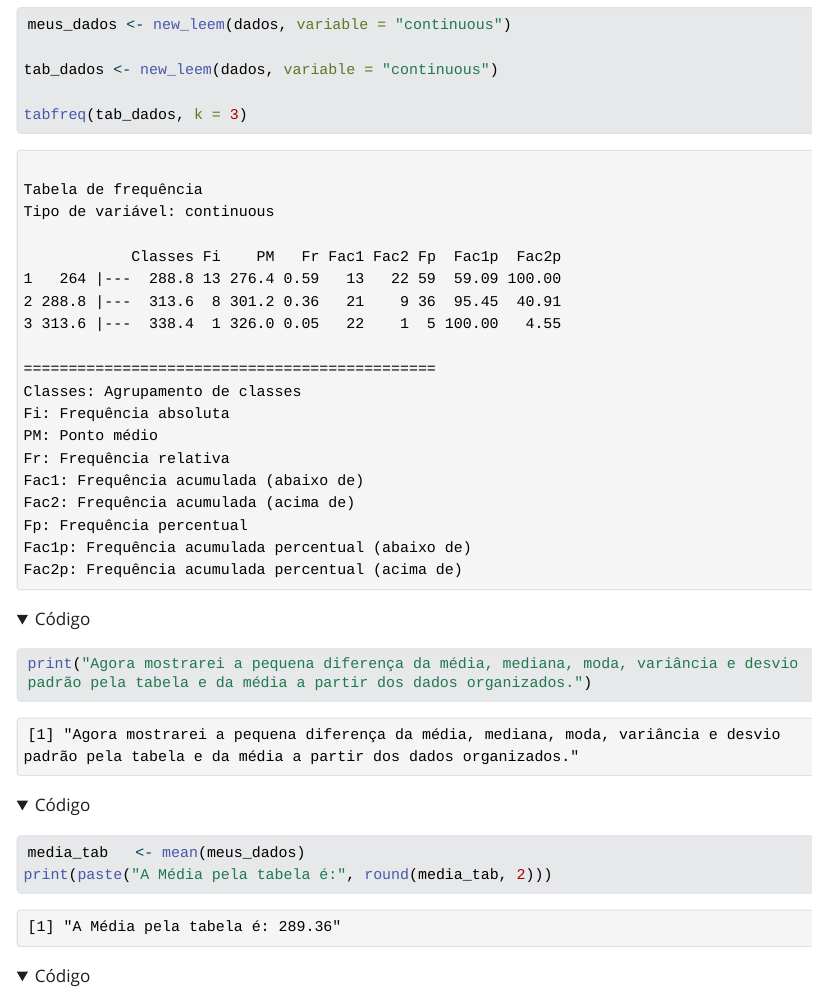
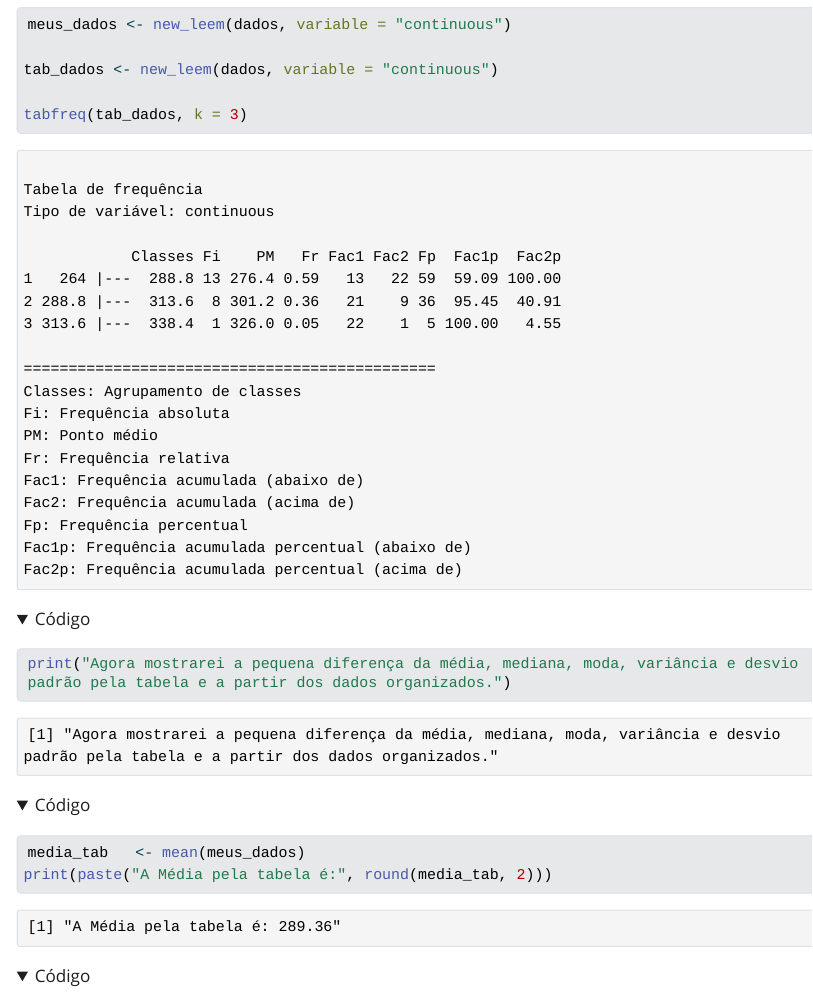
Before and after one commit to Maria-Eduarda-001/relatorio-estprob, a Quarto document (relatorio/rel01/index.qmd): the page in a window 1100 px wide, from 5230 px down. The pictures show the output file relatorio/rel01/index.html that the author committed with the source, opened offline; folded parts are opened; Quarto's library style sheets are replaced by a plain one without menus; long lines of code are wrapped.

Commit message:
Agora vai mesmo

```diff
--- a/relatorio/rel01/index.qmd
+++ b/relatorio/rel01/index.qmd
@@ -179,7 +179,7 @@ tab_dados <- new_leem(dados, variable = "continuous")
 
 tabfreq(tab_dados, k = 3)
 
-print("Agora mostrarei a pequena diferença da média, mediana, moda, variância e desvio padrão pela tabela e da média a partir dos dados organizados.")
+print("Agora mostrarei a pequena diferença da média, mediana, moda, variância e desvio padrão pela tabela e a partir dos dados organizados.")
 
 media_tab   <- mean(meus_dados)
 print(paste("A Média pela tabela é:", round(media_tab, 2)))
```
Also changed, not shown: relatorio/rel01/index.html.
